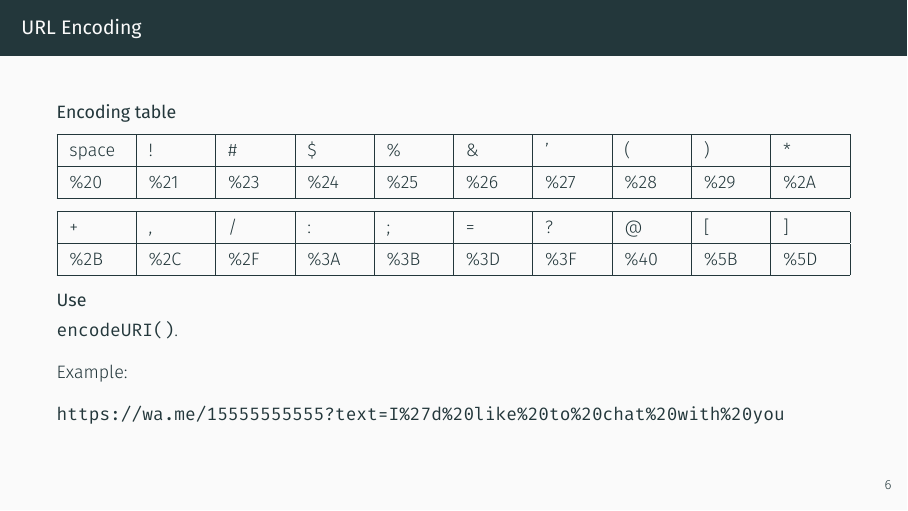
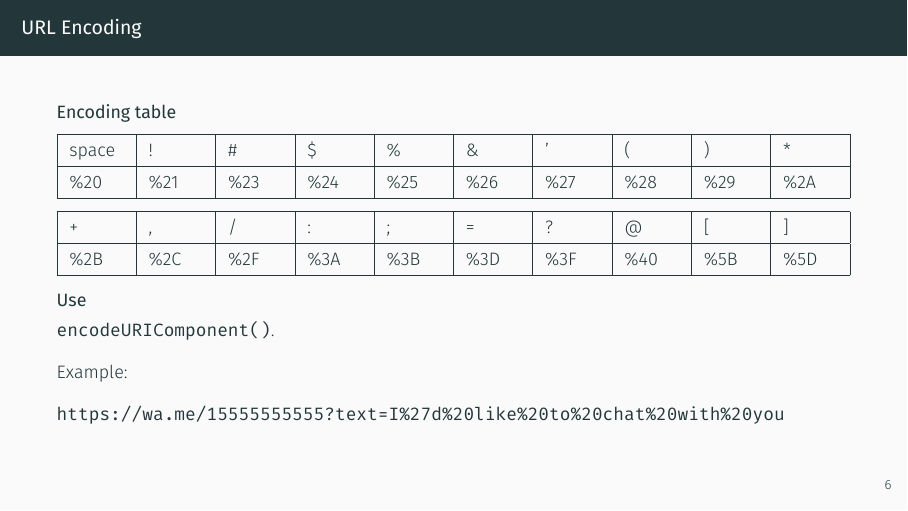
Before and after one commit to smhmd/talks, an R Markdown document (urls-in-javascript/urls-in-javascript.rmd): page 12 of 27. The pictures show the output file urls-in-javascript/urls-in-javascript.pdf that the author committed with the source.

Commit message:
change encodeURI to encodeURIComponent, which is more suitable

```diff
--- a/urls-in-javascript/urls-in-javascript.rmd
+++ b/urls-in-javascript/urls-in-javascript.rmd
@@ -79,7 +79,7 @@ https://en.film.com:443/main/func/search.php?text=manhattan\&genre=comedy\#cast
 
 ### Use
 
-`encodeURI()`.
+`encodeURIComponent()`.
 
 Example:
 
```
Also changed, not shown: urls-in-javascript/urls-in-javascript.pdf.
